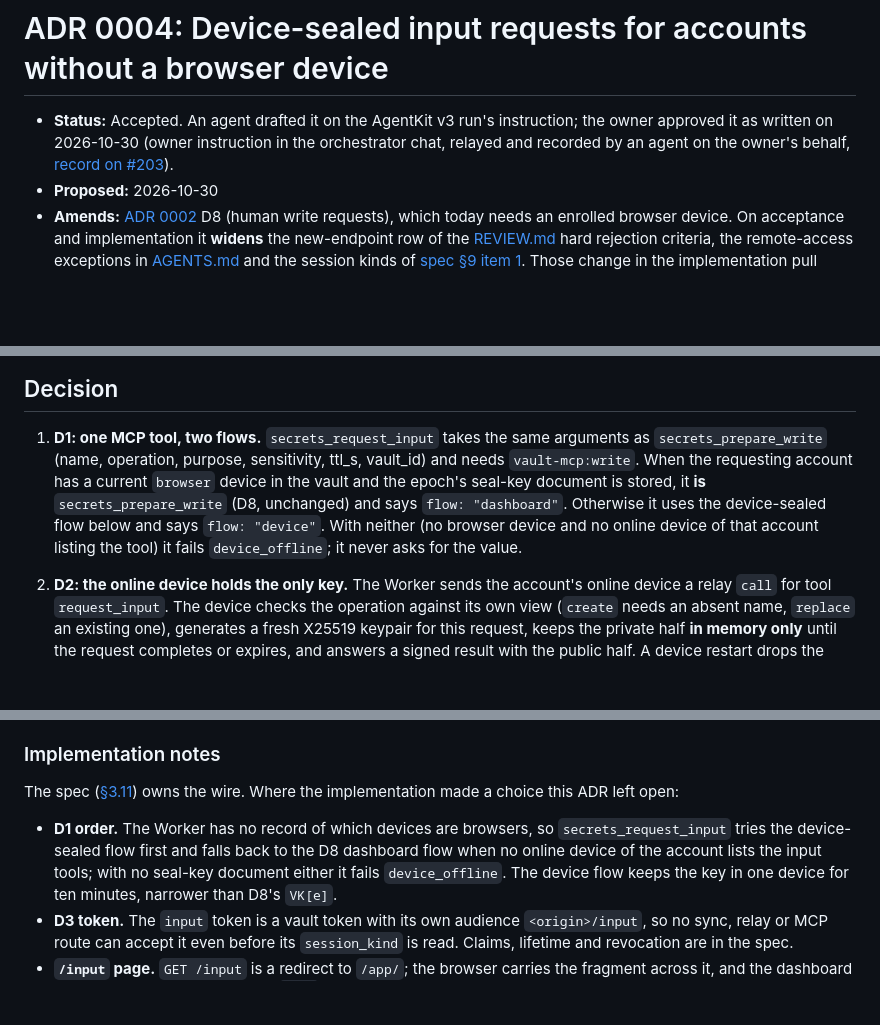
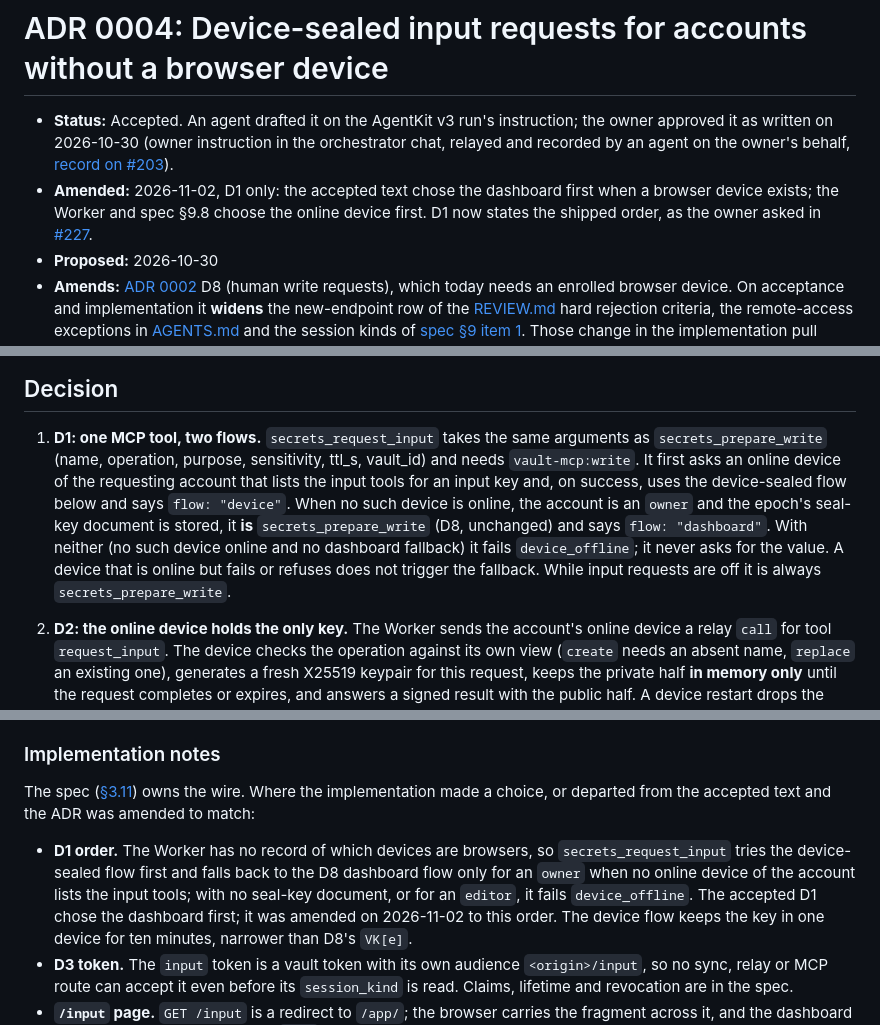
Before and after one commit to bestagentkits/ak-vault, a Markdown page: docs/adr/0004-device-sealed-input-requests.md, 3 parts joined by grey strips. Drawn GitHub-style; blank space fills up the shorter version.

Commit message:
docs(adr): align ADR 0004 D1 flow order with spec and Worker (#229)
* docs(adr): align ADR 0004 D1 flow order with spec and Worker

Co-Authored-By: Claude Sonnet 5.5 <noreply@anthropic.com>
Claude-Session: https://claude.ai/code/session_01A1xMi9Fh9imvXgCb5V196r

* docs(adr): record the D1 amendment and clarify fallback

Co-Authored-By: Claude Sonnet 5.5 <noreply@anthropic.com>
Claude-Session: https://claude.ai/code/session_01A1xMi9Fh9imvXgCb5V196r

---------

Co-authored-by: Claude <noreply@anthropic.com>

```diff
--- a/docs/adr/0004-device-sealed-input-requests.md
+++ b/docs/adr/0004-device-sealed-input-requests.md
@@ -4,6 +4,10 @@
   owner approved it as written on 2026-10-30 (owner instruction in the orchestrator
   chat, relayed and recorded by an agent on the owner's behalf,
   [record on #203](https://github.com/bestagentkits/ak-vault/issues/203)).
+- **Amended:** 2026-11-02, D1 only: the accepted text chose the dashboard first when a
+  browser device exists; the Worker and spec §9.8 choose the online device first. D1 now
+  states the shipped order, as the owner asked in
+  [#227](https://github.com/bestagentkits/ak-vault/issues/227).
 - **Proposed:** 2026-10-30
 - **Amends:** [ADR 0002](./0002-browser-device-relay-and-remote-mcp.md) D8 (human write
   requests), which today needs an enrolled browser device. On acceptance and
@@ -34,12 +38,14 @@ session, and the value is sealed to a key that only the online device holds.
 
 1. **D1: one MCP tool, two flows.** `secrets_request_input` takes the same arguments as
    `secrets_prepare_write` (name, operation, purpose, sensitivity, ttl_s, vault_id) and
-   needs `vault-mcp:write`. When the requesting account has a current `browser` device
-   in the vault and the epoch's seal-key document is stored, it **is**
-   `secrets_prepare_write` (D8, unchanged) and says `flow: "dashboard"`. Otherwise it
-   uses the device-sealed flow below and says `flow: "device"`. With neither (no
-   browser device and no online device of that account listing the tool) it fails
-   `device_offline`; it never asks for the value.
+   needs `vault-mcp:write`. It first asks an online device of the requesting account
+   that lists the input tools for an input key and, on success, uses the device-sealed
+   flow below and says `flow: "device"`. When no such device is online, the account is an
+   `owner` and the epoch's seal-key document is stored, it **is** `secrets_prepare_write`
+   (D8, unchanged) and says `flow: "dashboard"`. With neither (no such device online and
+   no dashboard fallback) it fails `device_offline`; it never asks for the value. A device
+   that is online but fails or refuses does not trigger the fallback. While input
+   requests are off it is always `secrets_prepare_write`.
 2. **D2: the online device holds the only key.** The Worker sends the account's online
    device a relay `call` for tool `request_input`. The device checks the operation
    against its own view (`create` needs an absent name, `replace` an existing one),
@@ -121,12 +127,14 @@ section will restate it normatively.
 ### Implementation notes
 
 The spec ([§3.11](../protocol/v1/spec.md#311-input-seals-device-sealed-input-requests))
-owns the wire. Where the implementation made a choice this ADR left open:
+owns the wire. Where the implementation made a choice, or departed from the accepted
+text and the ADR was amended to match:
 
 - **D1 order.** The Worker has no record of which devices are browsers, so
   `secrets_request_input` tries the device-sealed flow first and falls back to the D8
-  dashboard flow when no online device of the account lists the input tools; with no
-  seal-key document either it fails `device_offline`. The device flow keeps the key
+  dashboard flow only for an `owner` when no online device of the account lists the
+  input tools; with no seal-key document, or for an `editor`, it fails `device_offline`.
+  The accepted D1 chose the dashboard first; it was amended on 2026-11-02 to this order. The device flow keeps the key
   in one device for ten minutes, narrower than D8's `VK[e]`.
 - **D3 token.** The `input` token is a vault token with its own audience
   `<origin>/input`, so no sync, relay or MCP route can accept it even before its
```
